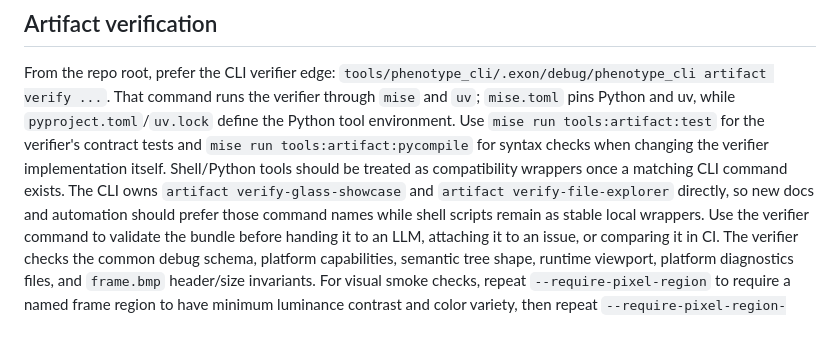
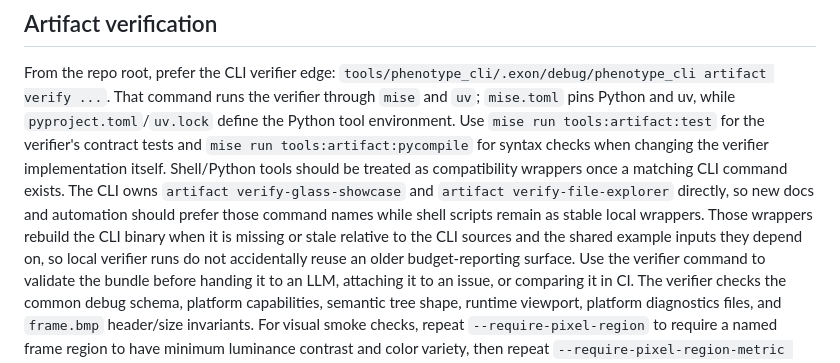
Before and after one commit to misut/phenotype, a Markdown page: docs/DEBUG_WORKFLOW.md, the part around the change. Drawn GitHub-style; blank space fills up the shorter version.

Commit message:
docs(cli): describe stale gate wrapper rebuilds

```diff
--- a/docs/DEBUG_WORKFLOW.md
+++ b/docs/DEBUG_WORKFLOW.md
@@ -1231,6 +1231,9 @@ compatibility wrappers once a matching CLI command exists.
 The CLI owns `artifact verify-glass-showcase` and `artifact
 verify-file-explorer` directly, so new docs and automation should prefer those
 command names while shell scripts remain as stable local wrappers.
+Those wrappers rebuild the CLI binary when it is missing or stale relative to
+the CLI sources and the shared example inputs they depend on, so local verifier
+runs do not accidentally reuse an older budget-reporting surface.
 Use the verifier command to validate the bundle before handing it to an LLM,
 attaching it to an issue, or comparing it in CI. The verifier checks the common
 debug schema, platform capabilities,
```
Also changed, not shown: docs/PHENOTYPE_CLI_ROADMAP.md (+2 -2 lines).
